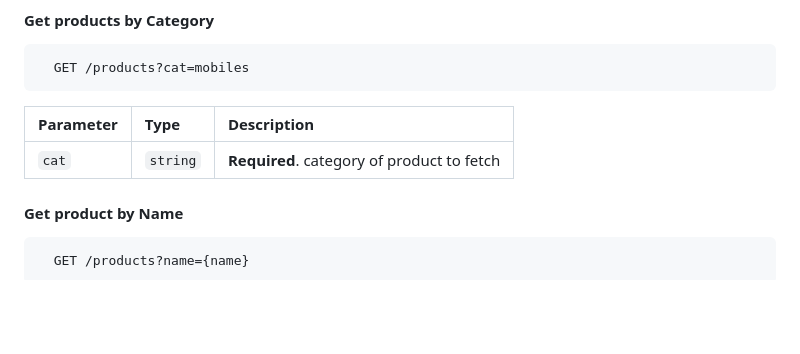
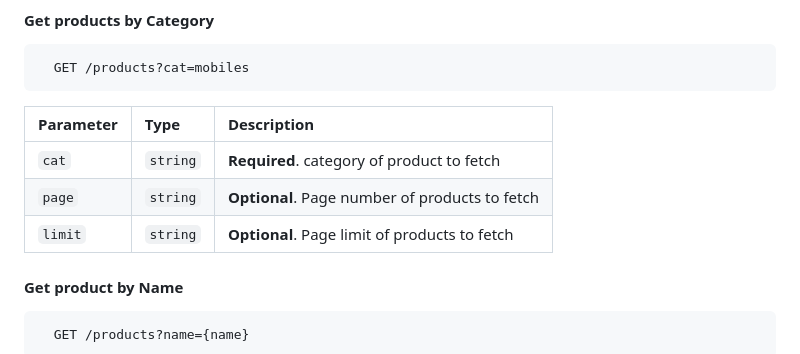
Before and after one commit to Sandeep5521/MartDB-API, a Markdown page: README.md, the part around the change. GitHub-like rendering; blank space fills up the shorter version.

```diff
--- a/README.md
+++ b/README.md
@@ -39,6 +39,8 @@ To use our API, simply make HTTP requests to our endpoints, passing the necessar
 | Parameter | Type     | Description                       |
 | :-------- | :------- | :-------------------------------- |
 | `cat`      | `string` | **Required**. category of product to fetch |
+| `page`      | `string` | **Optional**. Page number of products to fetch
+| `limit`      | `string` | **Optional**. Page limit of products to fetch |
 
 #### Get product by Name
 
```
